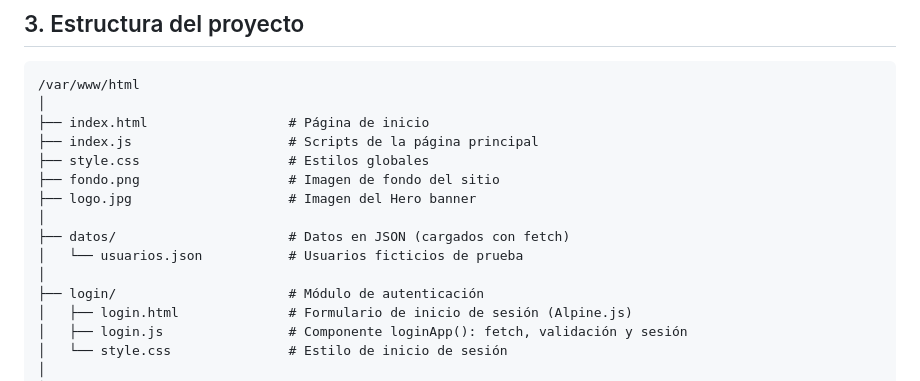
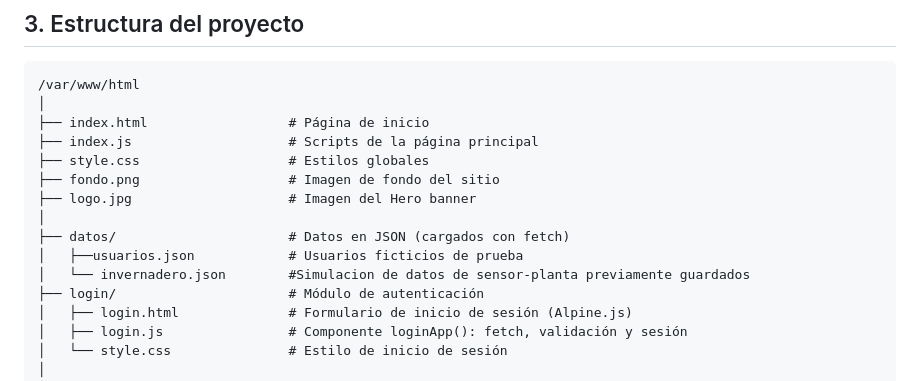
Before and after one commit to horsecl/GreenHome, a Markdown page: README.md, the part around the change. GitHub-like rendering.

Commit message:
Update README with new data file information

```diff
--- a/README.md
+++ b/README.md
@@ -24,8 +24,8 @@ Amazon Web Services (AWS EC2): Infraestructura en la nube para el alojamiento y
 ├── logo.jpg                    # Imagen del Hero banner
 │
 ├── datos/                      # Datos en JSON (cargados con fetch)
-│   └── usuarios.json           # Usuarios ficticios de prueba
-│
+│   ├──usuarios.json            # Usuarios ficticios de prueba
+│   └── invernadero.json        #Simulacion de datos de sensor-planta previamente guardados
 ├── login/                      # Módulo de autenticación
 │   ├── login.html              # Formulario de inicio de sesión (Alpine.js)
 │   ├── login.js                # Componente loginApp(): fetch, validación y sesión
```
